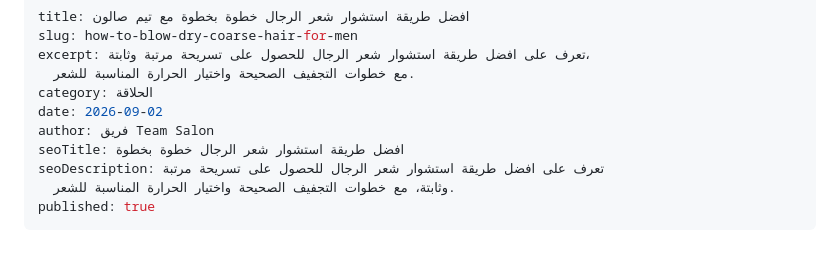
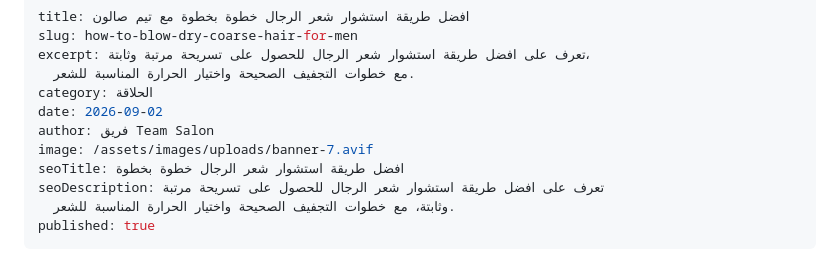
Before and after one commit to muhammadeldemerdash/team-salon-alnakheel, a Markdown page: content/articles/how-to-blow-dry-coarse-hair-for-men-1.md, the part around the change. GitHub-like rendering.

Commit message:
Update content/articles/how-to-blow-dry-coarse-hair-for-men-1.md (via Pages CMS)

```diff
--- a/content/articles/how-to-blow-dry-coarse-hair-for-men-1.md
+++ b/content/articles/how-to-blow-dry-coarse-hair-for-men-1.md
@@ -6,6 +6,7 @@ excerpt: تعرف على افضل طريقة استشوار شعر الرجال
 category: الحلاقة
 date: 2026-09-02
 author: فريق Team Salon
+image: /assets/images/uploads/banner-7.avif
 seoTitle: افضل طريقة استشوار شعر الرجال خطوة بخطوة
 seoDescription: تعرف على افضل طريقة استشوار شعر الرجال للحصول على تسريحة مرتبة
   وثابتة، مع خطوات التجفيف الصحيحة واختيار الحرارة المناسبة للشعر.
```
